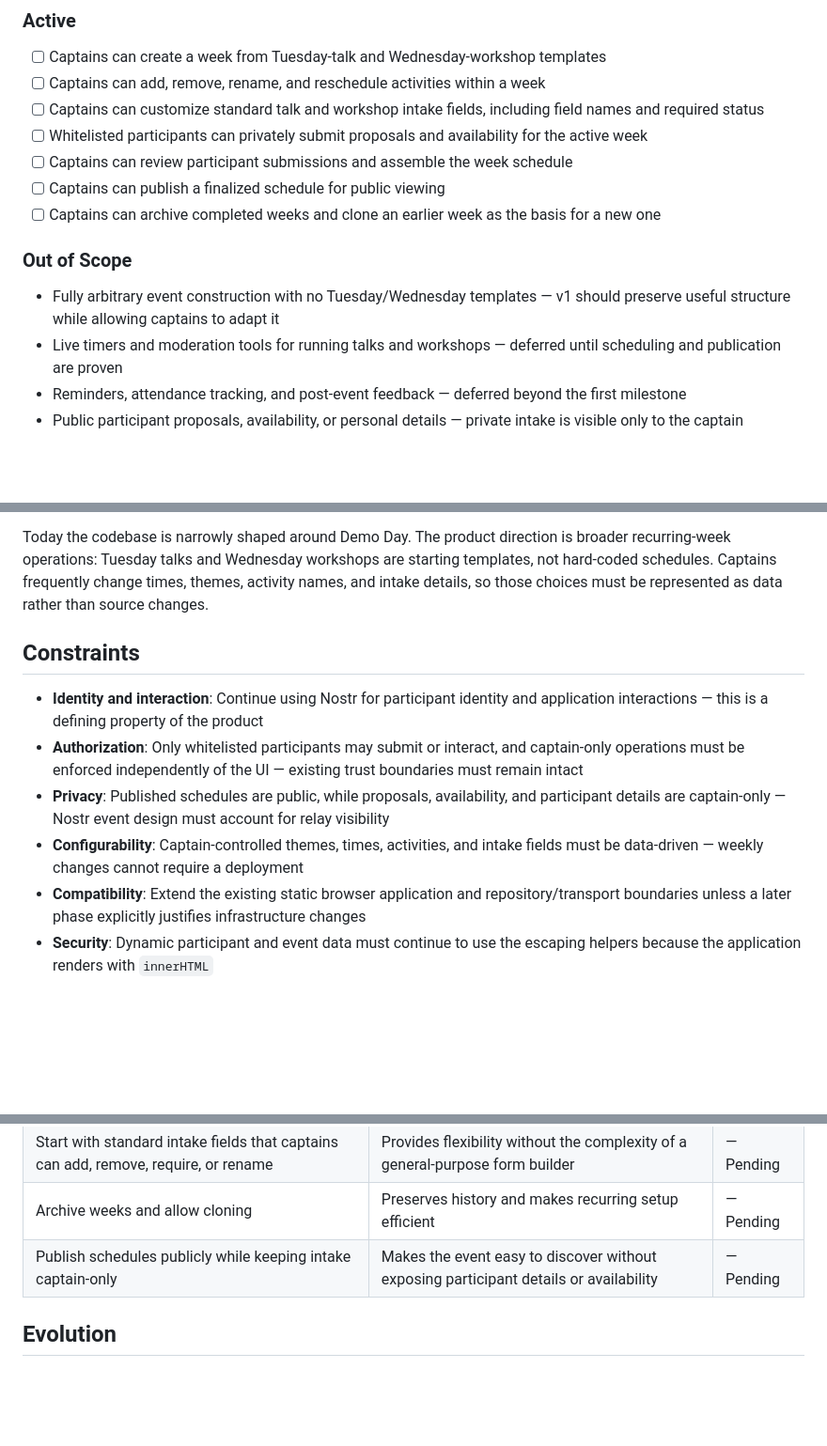
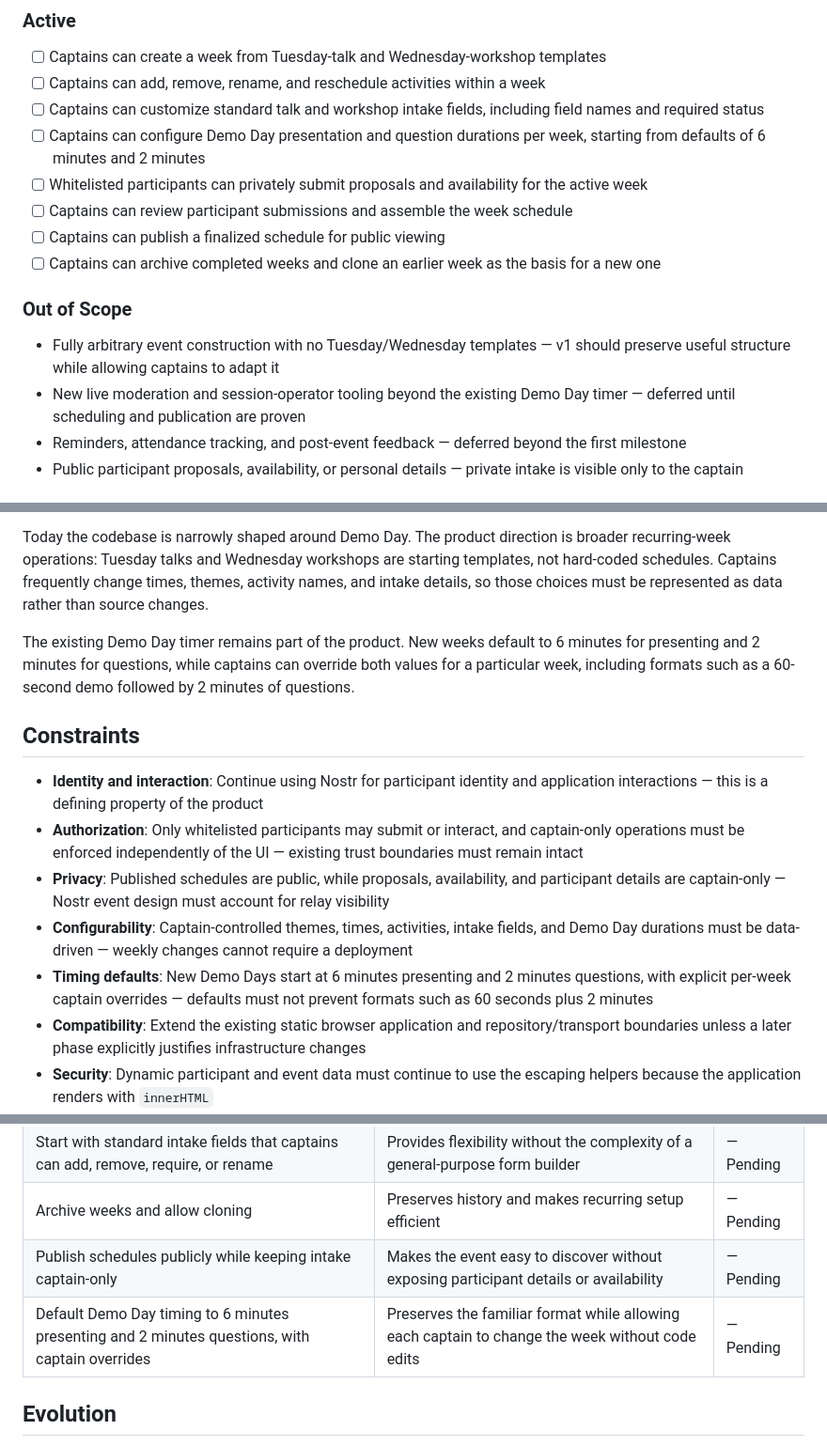
Before and after one commit to dskvr/cabin, a Markdown page: .planning/PROJECT.md, 3 parts joined by grey strips. Shown at 94% size. Drawn GitHub-style; blank space fills up the shorter version.

Commit message:
docs: refine project scope

```diff
--- a/.planning/PROJECT.md
+++ b/.planning/PROJECT.md
@@ -24,6 +24,7 @@ Each captain can tailor and publish their week without requiring code changes, w
 - [ ] Captains can create a week from Tuesday-talk and Wednesday-workshop templates
 - [ ] Captains can add, remove, rename, and reschedule activities within a week
 - [ ] Captains can customize standard talk and workshop intake fields, including field names and required status
+- [ ] Captains can configure Demo Day presentation and question durations per week, starting from defaults of 6 minutes and 2 minutes
 - [ ] Whitelisted participants can privately submit proposals and availability for the active week
 - [ ] Captains can review participant submissions and assemble the week schedule
 - [ ] Captains can publish a finalized schedule for public viewing
@@ -32,7 +33,7 @@ Each captain can tailor and publish their week without requiring code changes, w
 ### Out of Scope
 
 - Fully arbitrary event construction with no Tuesday/Wednesday templates — v1 should preserve useful structure while allowing captains to adapt it
-- Live timers and moderation tools for running talks and workshops — deferred until scheduling and publication are proven
+- New live moderation and session-operator tooling beyond the existing Demo Day timer — deferred until scheduling and publication are proven
 - Reminders, attendance tracking, and post-event feedback — deferred beyond the first milestone
 - Public participant proposals, availability, or personal details — private intake is visible only to the captain
 
@@ -44,12 +45,15 @@ The application has no server database or authentication session layer. Signed N
 
 Today the codebase is narrowly shaped around Demo Day. The product direction is broader recurring-week operations: Tuesday talks and Wednesday workshops are starting templates, not hard-coded schedules. Captains frequently change times, themes, activity names, and intake details, so those choices must be represented as data rather than source changes.
 
+The existing Demo Day timer remains part of the product. New weeks default to 6 minutes for presenting and 2 minutes for questions, while captains can override both values for a particular week, including formats such as a 60-second demo followed by 2 minutes of questions.
+
 ## Constraints
 
 - **Identity and interaction**: Continue using Nostr for participant identity and application interactions — this is a defining property of the product
 - **Authorization**: Only whitelisted participants may submit or interact, and captain-only operations must be enforced independently of the UI — existing trust boundaries must remain intact
 - **Privacy**: Published schedules are public, while proposals, availability, and participant details are captain-only — Nostr event design must account for relay visibility
-- **Configurability**: Captain-controlled themes, times, activities, and intake fields must be data-driven — weekly changes cannot require a deployment
+- **Configurability**: Captain-controlled themes, times, activities, intake fields, and Demo Day durations must be data-driven — weekly changes cannot require a deployment
+- **Timing defaults**: New Demo Days start at 6 minutes presenting and 2 minutes questions, with explicit per-week captain overrides — defaults must not prevent formats such as 60 seconds plus 2 minutes
 - **Compatibility**: Extend the existing static browser application and repository/transport boundaries unless a later phase explicitly justifies infrastructure changes
 - **Security**: Dynamic participant and event data must continue to use the escaping helpers because the application renders with `innerHTML`
 
@@ -63,6 +67,7 @@ Today the codebase is narrowly shaped around Demo Day. The product direction is
 | Start with standard intake fields that captains can add, remove, require, or rename | Provides flexibility without the complexity of a general-purpose form builder | — Pending |
 | Archive weeks and allow cloning | Preserves history and makes recurring setup efficient | — Pending |
 | Publish schedules publicly while keeping intake captain-only | Makes the event easy to discover without exposing participant details or availability | — Pending |
+| Default Demo Day timing to 6 minutes presenting and 2 minutes questions, with captain overrides | Preserves the familiar format while allowing each captain to change the week without code edits | — Pending |
 
 ## Evolution
 
```
